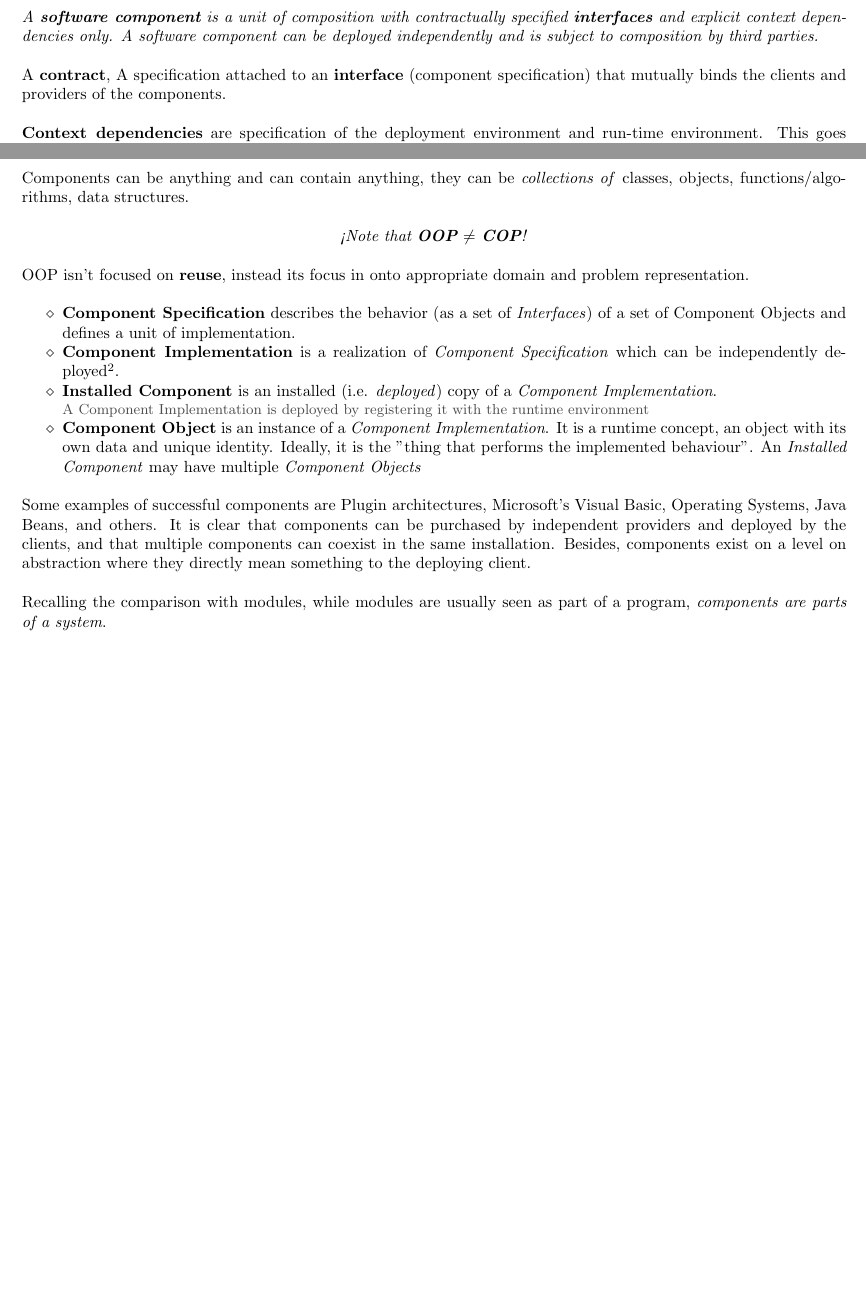
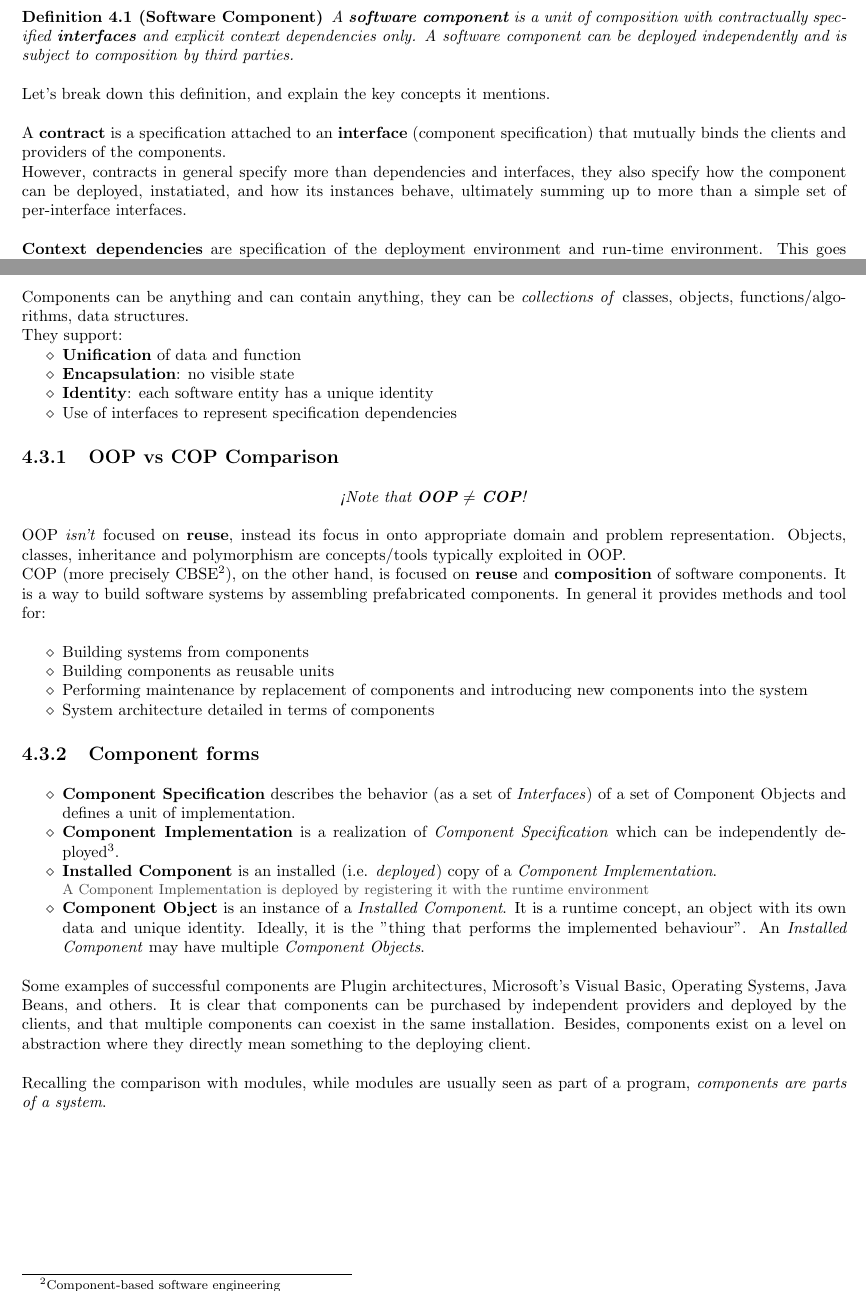
Before and after one commit to frenzis01/UniPi-Notes, a LaTeX document (AP - Advanced Programming/main.tex, which reads AP - Advanced Programming/chapters/4.tex): two parts of pages 19 and 20 of 94, joined at a grey line, cut so that both start at the same text, the shorter picture padded with empty space. Compiled offline with pdfLaTeX.

Commit message:
done with components

```diff
--- a/AP - Advanced Programming/chapters/4.tex
+++ b/AP - Advanced Programming/chapters/4.tex
@@ -12,14 +12,21 @@ Bertrand Meyer suggests some guidelines regarding Object-Oriented software const
 \end{enumerate}
 
 \section{Definitions}
-{\itshape A \textbf{software component} is a unit of composition with
-contractually specified \textbf{interfaces} and explicit context
-dependencies only. A software component can be
-deployed independently and is subject to
-composition by third parties.}
+\begin{definition}
+    [Software Component]
+    A \textbf{software component} is a unit of composition with
+    contractually specified \textbf{interfaces} and explicit context
+    dependencies only. A software component can be
+    deployed independently and is subject to
+    composition by third parties.
+\end{definition}
 
-A \textbf{contract}, A specification attached to an \textbf{interface} (component specification) that
-mutually binds the clients and providers of the components.
+Let's break down this definition, and explain the key concepts it mentions.
+
+
+A \textbf{contract} is a specification attached to an \textbf{interface} (component specification) that
+mutually binds the clients and providers of the components.\\
+However, contracts in general specify more than dependencies and interfaces, they also specify how the component can be deployed, instatiated, and how its instances behave, ultimately summing up to more than a simple set of per-interface interfaces.
 
 \textbf{Context dependencies} are specification of the deployment
 environment and run-time environment.
@@ -52,23 +58,43 @@ In OOP the concept of \textbf{inheritance}, unknown in modules, is introduced.
 
 
 \section{Components and Programming Concepts}
-Components can be anything and can contain anything, they can be \textit{collections of} classes, objects, functions/algorithms, data structures.
+Components can be anything and can contain anything, they can be \textit{collections of} classes, objects, functions/algorithms, data structures.\\
+{They support:\ns
+\begin{itemize}
+	\item \textbf{Unification} of data and function
+	\item \textbf{Encapsulation}: no visible state
+	\item \textbf{Identity}: each software entity has a unique identity
+	\item Use of interfaces to represent specification dependencies
+\end{itemize}}
 
+\subsection{OOP vs COP Comparison}
 \begin{center}
 \textit{¡Note that \textbf{OOP} $\neq$ \textbf{COP}!}
 \end{center}
 
-OOP isn't focused on \textbf{reuse}, instead its focus in onto appropriate domain and problem representation.
+OOP \textit{isn't} focused on \textbf{reuse}, instead its focus in onto appropriate domain and problem representation. Objects, classes, inheritance and polymorphism are concepts/tools typically exploited in OOP.\\
+COP (more precisely CBSE\footnote{Component-based software engineering}), on the other hand, is focused on \textbf{reuse} and \textbf{composition} of software components. It is a way to build software systems by assembling prefabricated components.
+In general it provides methods and tool for:
+\begin{itemize}
+	\item Building systems from components
+	\item Building components as reusable units
+	\item Performing maintenance by replacement of
+	      components and introducing new components
+	      into the system
+	\item System architecture detailed in terms of
+	      components
+\end{itemize}
 
+\subsection{Component forms}
 \begin{itemize}
     \item \textbf{Component Specification} describes the behavior (as a set of \textit{Interfaces}) of a set of Component Objects and defines a unit of implementation.
     \item \textbf{Component Implementation} is a realization of \textit{Component Specification} which can be independently deployed\footnote{It does \textbf{not} mean that it cannot have \textit{dependencies} nor that it must be a \textit{single file}}.
     \item \textbf{Installed Component} is an installed (i.e. \textit{deployed}) copy of a \textit{Component Implementation}.
     \note{A Component Implementation is deployed by registering it with the runtime environment}
-    \item \textbf{Component Object} is an instance of a \textit{Component Implementation}.
+    \item \textbf{Component Object} is an instance of a \textit{Installed Component}.
     It is a runtime concept, an object with its own data and unique identity.
     Ideally, it is the "thing that performs the implemented behaviour".
-    An \textit{Installed Component} may have multiple \textit{Component Objects}
+    An \textit{Installed Component} may have multiple \textit{Component Objects}.
 \end{itemize}
 
 Some examples of successful components are Plugin architectures, Microsoft's Visual Basic, Operating Systems, Java Beans, and others.
```
Also changed, not shown: AP - Advanced Programming/main.pdf, AP - Advanced Programming/chapters/4.tex (5 more changed lines).
